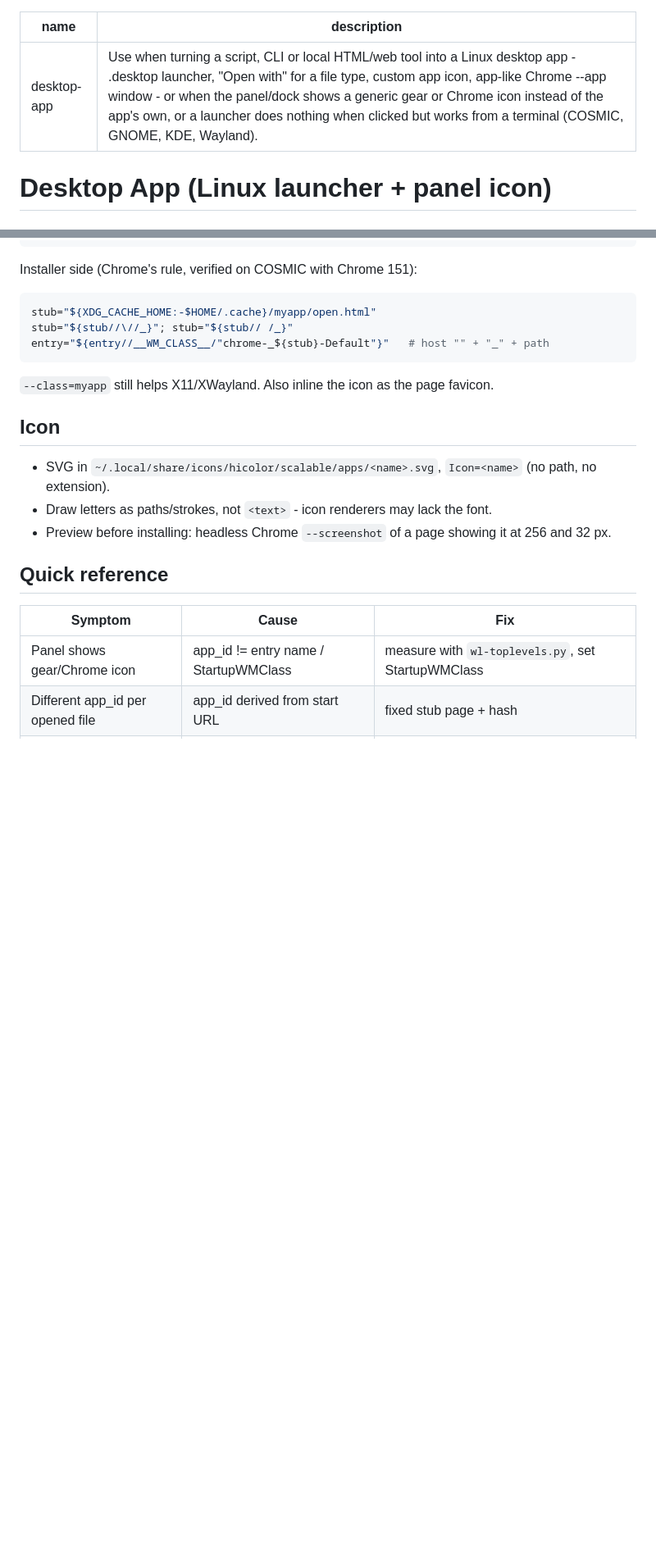
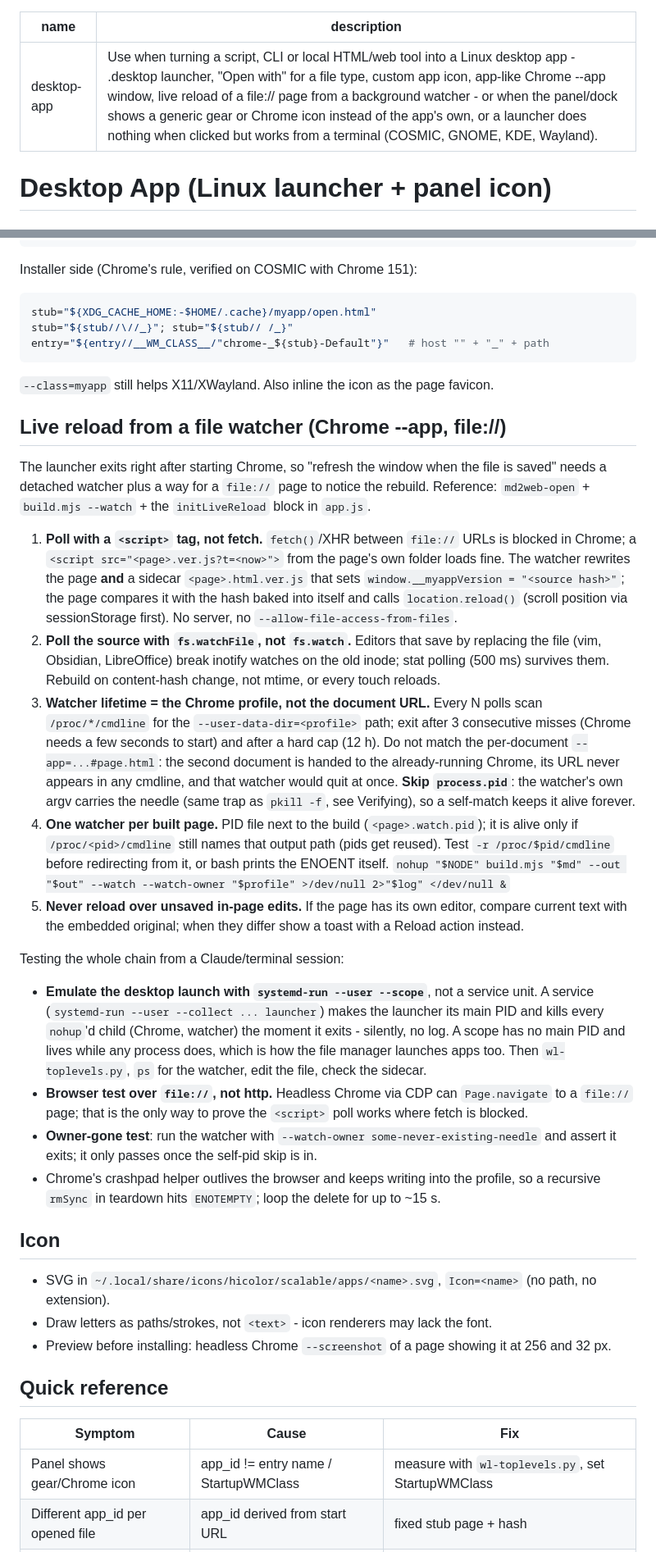
Before and after one commit to workszop/skills, a Markdown page: desktop-app/SKILL.md, 2 parts joined by grey strips. Shown at 82% size. Drawn GitHub-style; blank space fills up the shorter version.

Commit message:
desktop-app: live reload from a file watcher for Chrome --app pages
New section with the rules learned building md2web's live reload: poll a
sidecar with <script src> (fetch is blocked between file:// URLs), stat-poll
the source (replace-on-save editors break inotify), tie the watcher's life to
the Chrome profile path rather than the per-document URL, skip the watcher's
own pid in the /proc scan, dedupe via a pid file with cmdline liveness, and
test the launch with `systemd-run --user --scope`, not a service unit.
Quick-reference rows and a common-mistakes entry added.

Co-Authored-By: Claude Fable 5.1 <noreply@anthropic.com>

````diff
--- a/desktop-app/SKILL.md
+++ b/desktop-app/SKILL.md
@@ -1,6 +1,6 @@
 ---
 name: desktop-app
-description: Use when turning a script, CLI or local HTML/web tool into a Linux desktop app - .desktop launcher, "Open with" for a file type, custom app icon, app-like Chrome --app window - or when the panel/dock shows a generic gear or Chrome icon instead of the app's own, or a launcher does nothing when clicked but works from a terminal (COSMIC, GNOME, KDE, Wayland).
+description: Use when turning a script, CLI or local HTML/web tool into a Linux desktop app - .desktop launcher, "Open with" for a file type, custom app icon, app-like Chrome --app window, live reload of a file:// page from a background watcher - or when the panel/dock shows a generic gear or Chrome icon instead of the app's own, or a launcher does nothing when clicked but works from a terminal (COSMIC, GNOME, KDE, Wayland).
 ---
 
 # Desktop App (Linux launcher + panel icon)
@@ -56,6 +56,47 @@ entry="${entry//__WM_CLASS__/"chrome-_${stub}-Default"}"   # host "" + "_" + pat
 ```
 `--class=myapp` still helps X11/XWayland. Also inline the icon as the page favicon.
 
+## Live reload from a file watcher (Chrome --app, file://)
+The launcher exits right after starting Chrome, so "refresh the window when the file is saved"
+needs a detached watcher plus a way for a `file://` page to notice the rebuild. Reference:
+`md2web-open` + `build.mjs --watch` + the `initLiveReload` block in `app.js`.
+
+1. **Poll with a `<script>` tag, not fetch.** `fetch()`/XHR between `file://` URLs is blocked
+   in Chrome; a `<script src="<page>.ver.js?t=<now>">` from the page's own folder loads fine.
+   The watcher rewrites the page **and** a sidecar `<page>.html.ver.js` that sets
+   `window.__myappVersion = "<source hash>"`; the page compares it with the hash baked into
+   itself and calls `location.reload()` (scroll position via sessionStorage first). No server,
+   no `--allow-file-access-from-files`.
+2. **Poll the source with `fs.watchFile`, not `fs.watch`.** Editors that save by replacing the
+   file (vim, Obsidian, LibreOffice) break inotify watches on the old inode; stat polling
+   (500 ms) survives them. Rebuild on content-hash change, not mtime, or every touch reloads.
+3. **Watcher lifetime = the Chrome profile, not the document URL.** Every N polls scan
+   `/proc/*/cmdline` for the `--user-data-dir=<profile>` path; exit after 3 consecutive misses
+   (Chrome needs a few seconds to start) and after a hard cap (12 h). Do not match the
+   per-document `--app=...#page.html`: the second document is handed to the already-running
+   Chrome, its URL never appears in any cmdline, and that watcher would quit at once. **Skip `process.pid`**: the watcher's own
+   argv carries the needle (same trap as `pkill -f`, see Verifying), so a self-match keeps it
+   alive forever.
+4. **One watcher per built page.** PID file next to the build (`<page>.watch.pid`); it is
+   alive only if `/proc/<pid>/cmdline` still names that output path (pids get reused). Test
+   `-r /proc/$pid/cmdline` before redirecting from it, or bash prints the ENOENT itself.
+   `nohup "$NODE" build.mjs "$md" --out "$out" --watch --watch-owner "$profile" >/dev/null 2>"$log" </dev/null &`
+5. **Never reload over unsaved in-page edits.** If the page has its own editor, compare current
+   text with the embedded original; when they differ show a toast with a Reload action instead.
+
+Testing the whole chain from a Claude/terminal session:
+- **Emulate the desktop launch with `systemd-run --user --scope`**, not a service unit. A
+  service (`systemd-run --user --collect ... launcher`) makes the launcher its main PID and
+  kills every `nohup`'d child (Chrome, watcher) the moment it exits - silently, no log. A scope
+  has no main PID and lives while any process does, which is how the file manager launches
+  apps too. Then `wl-toplevels.py`, `ps` for the watcher, edit the file, check the sidecar.
+- **Browser test over `file://`, not http.** Headless Chrome via CDP can `Page.navigate` to a
+  `file://` page; that is the only way to prove the `<script>` poll works where fetch is blocked.
+- **Owner-gone test**: run the watcher with `--watch-owner some-never-existing-needle` and
+  assert it exits; it only passes once the self-pid skip is in.
+- Chrome's crashpad helper outlives the browser and keeps writing into the profile, so a
+  recursive `rmSync` in teardown hits `ENOTEMPTY`; loop the delete for up to ~15 s.
+
 ## Icon
 - SVG in `~/.local/share/icons/hicolor/scalable/apps/<name>.svg`, `Icon=<name>` (no path, no extension).
 - Draw letters as paths/strokes, not `<text>` - icon renderers may lack the font.
````
Also changed, not shown: other parts of desktop-app/SKILL.md (+5 -0 lines).
